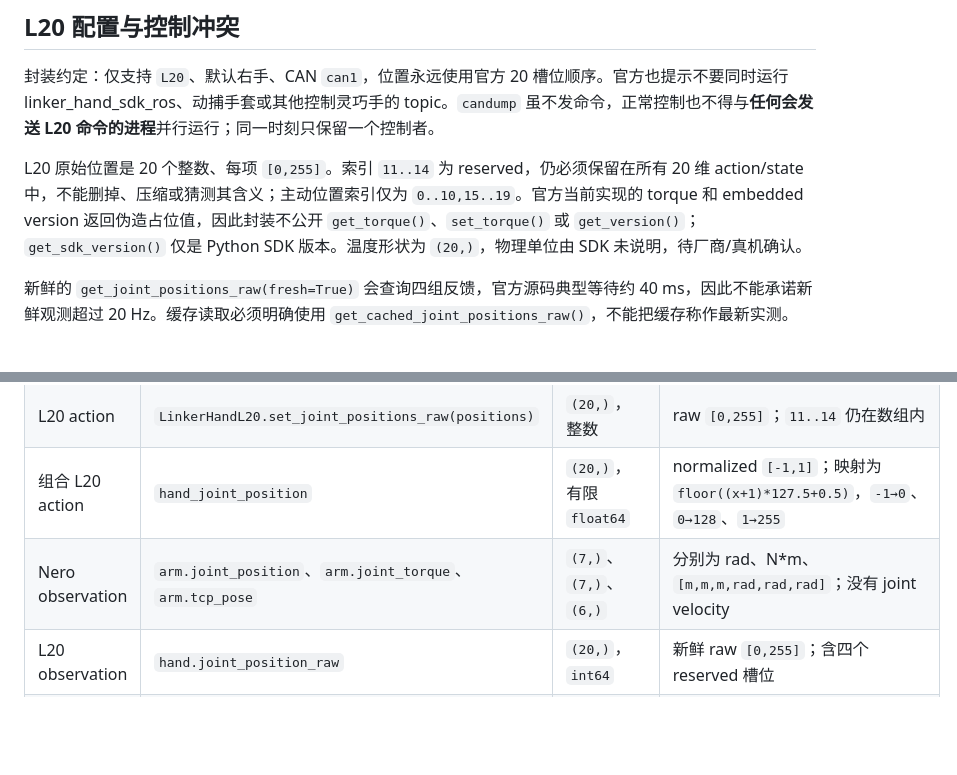
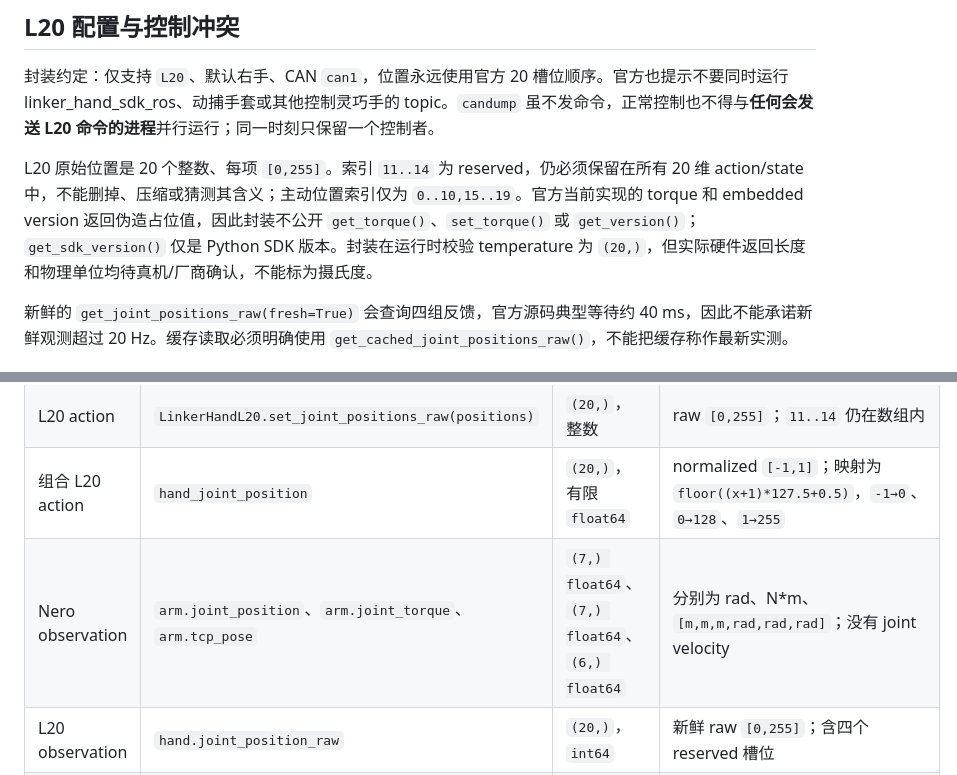
Before and after one commit to WHR666777/dexterous-manip-ws, a Markdown page: README.md, 2 parts joined by grey strips. Rendered like a GitHub page; blank space fills up the shorter version.

```diff
--- a/README.md
+++ b/README.md
@@ -73,7 +77,7 @@ V111 的官方 motor-state `velocity` 不可信（Driver 强制为零），所
 
 封装约定：仅支持 `L20`、默认右手、CAN `can1`，位置永远使用官方 20 槽位顺序。官方也提示不要同时运行 linker_hand_sdk_ros、动捕手套或其他控制灵巧手的 topic。`candump` 虽不发命令，正常控制也不得与**任何会发送 L20 命令的进程**并行运行；同一时刻只保留一个控制者。
 
-L20 原始位置是 20 个整数、每项 `[0,255]`。索引 `11..14` 为 reserved，仍必须保留在所有 20 维 action/state 中，不能删掉、压缩或猜测其含义；主动位置索引仅为 `0..10,15..19`。官方当前实现的 torque 和 embedded version 返回伪造占位值，因此封装不公开 `get_torque()`、`set_torque()` 或 `get_version()`；`get_sdk_version()` 仅是 Python SDK 版本。温度形状为 `(20,)`，物理单位由 SDK 未说明，待厂商/真机确认。
+L20 原始位置是 20 个整数、每项 `[0,255]`。索引 `11..14` 为 reserved，仍必须保留在所有 20 维 action/state 中，不能删掉、压缩或猜测其含义；主动位置索引仅为 `0..10,15..19`。官方当前实现的 torque 和 embedded version 返回伪造占位值，因此封装不公开 `get_torque()`、`set_torque()` 或 `get_version()`；`get_sdk_version()` 仅是 Python SDK 版本。封装在运行时校验 temperature 为 `(20,)`，但实际硬件返回长度和物理单位均待真机/厂商确认，不能标为摄氏度。
 
 新鲜的 `get_joint_positions_raw(fresh=True)` 会查询四组反馈，官方源码典型等待约 40 ms，因此不能承诺新鲜观测超过 20 Hz。缓存读取必须明确使用 `get_cached_joint_positions_raw()`，不能把缓存称作最新实测。
 
@@ -125,7 +129,7 @@ python3 examples/nero_l20_example.py --execute
 | Nero action | `NeroArm.command_joint_positions(joints)`；组合键 `arm_joint_position` | `(7,)`，有限数，转为 `float64` | rad；逐轴官方限位，且必须已连接、七轴 enabled |
 | L20 action | `LinkerHandL20.set_joint_positions_raw(positions)` | `(20,)`，整数 | raw `[0,255]`；`11..14` 仍在数组内 |
 | 组合 L20 action | `hand_joint_position` | `(20,)`，有限 `float64` | normalized `[-1,1]`；映射为 `floor((x+1)*127.5+0.5)`，`-1→0`、`0→128`、`1→255` |
-| Nero observation | `arm.joint_position`、`arm.joint_torque`、`arm.tcp_pose` | `(7,)`、`(7,)`、`(6,)` | 分别为 rad、N*m、`[m,m,m,rad,rad,rad]`；没有 joint velocity |
+| Nero observation | `arm.joint_position`、`arm.joint_torque`、`arm.tcp_pose` | `(7,) float64`、`(7,) float64`、`(6,) float64` | 分别为 rad、N*m、`[m,m,m,rad,rad,rad]`；没有 joint velocity |
 | L20 observation | `hand.joint_position_raw` | `(20,)`，`int64` | 新鲜 raw `[0,255]`；含四个 reserved 槽位 |
 | 组合 observation | `{"arm": ..., "hand": ..., "timestamp": ...}` | 嵌套 dict；`timestamp` 为 `float` | 两设备读取完成后的 Unix wall-clock seconds |
 
```
Also changed, not shown: other parts of README.md (+21 -9 lines).
